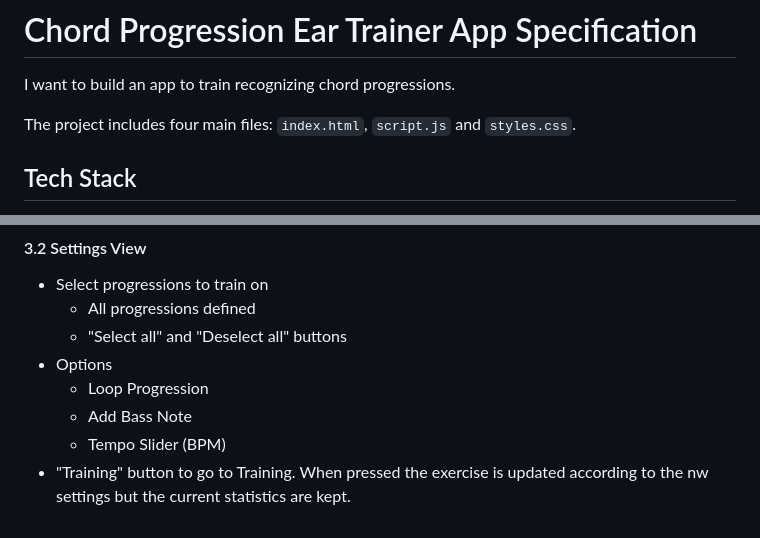
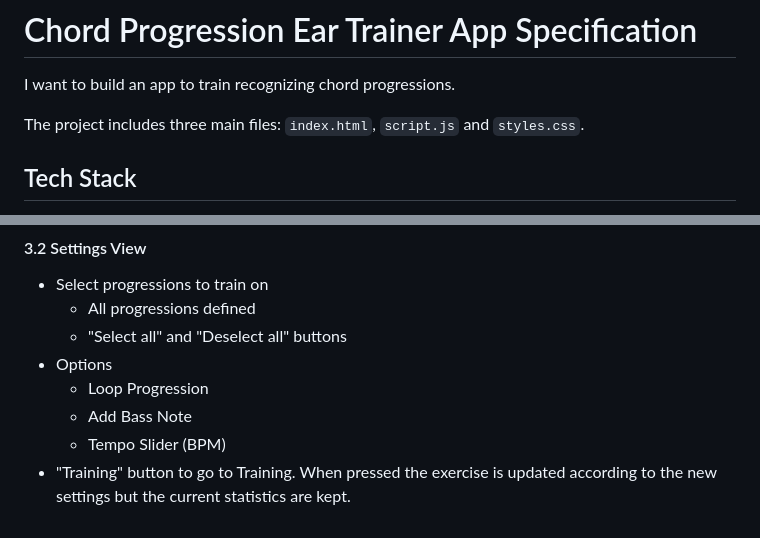
Before and after one commit to ulrikhindoe/chord-progression-ear-trainer, a Markdown page: prompt.md, 2 parts joined by grey strips. Rendered like a GitHub page.

Commit message:
Update prompt from AI suggestions

```diff
--- a/prompt.md
+++ b/prompt.md
@@ -2,7 +2,7 @@
 
 I want to build an app to train recognizing chord progressions.
 
-The project includes four main files: `index.html`, `script.js` and `styles.css`.
+The project includes three main files: `index.html`, `script.js` and `styles.css`.
 
 ## Tech Stack
 - **Language**: JavaScript (Vanilla JS).
@@ -94,4 +94,4 @@ There are two views in the app: Training and Settings. When the app is started t
   - Loop Progression
   - Add Bass Note
   - Tempo Slider (BPM)
-- "Training" button to go to Training. When pressed the exercise is updated according to the nw settings but the current statistics are kept.
+- "Training" button to go to Training. When pressed the exercise is updated according to the new settings but the current statistics are kept.
```
